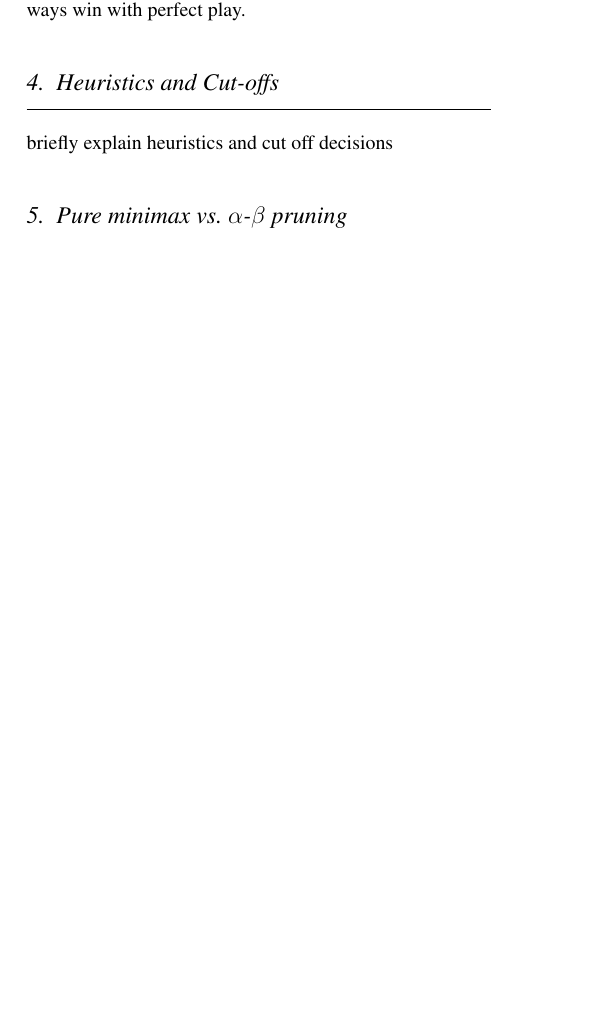
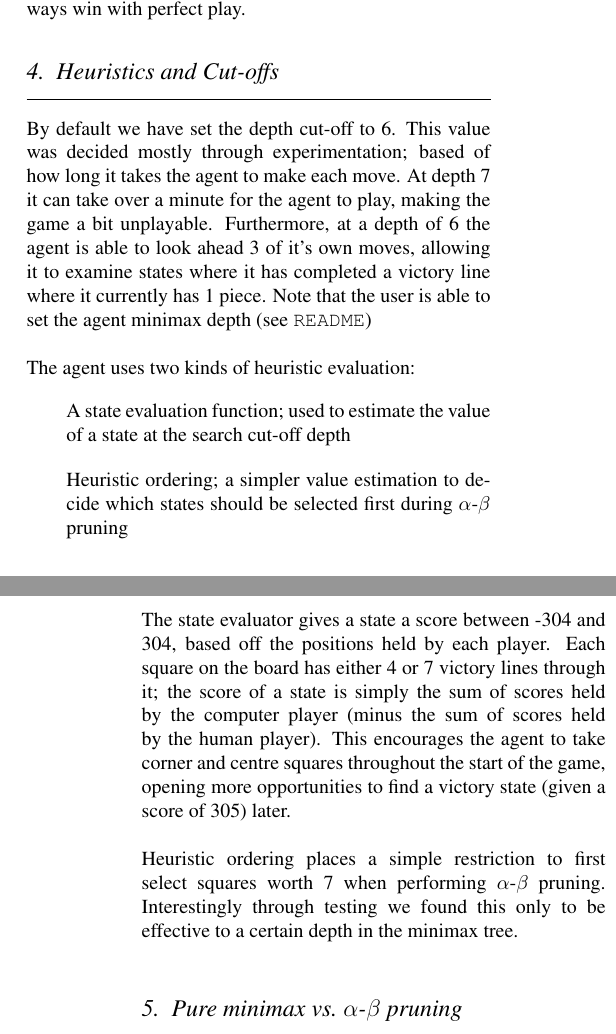
Before and after one commit to nelfin/4x4x4, a LaTeX document (report.tex): part of one column of page 2 of 3 before the commit and two parts of the columns of pages 2 and 3 of 3 after it, the two joined at a grey line, cut so that both start at the same text, the shorter picture padded with empty space. Compiled offline with pdfLaTeX.

Commit message:
Almost almost done
Just have to finish the summary and get tidbits from Josh and Andrew.
Comments are included where I need tidbits

```diff
--- a/report.tex
+++ b/report.tex
@@ -95,8 +95,29 @@ player has a winning strategy. It is however interesting to note that (in the pa
 mentioned above) Patashnik determined that the first player can always win with perfect play.
 
 \section{Heuristics and Cut-offs}
-briefly explain heuristics and cut off decisions
-
+By default we have set the depth cut-off to 6. This value was decided mostly
+through experimentation; based of how long it takes the agent to make each move.
+At depth 7 it can take over a minute for the agent to play, making the game a bit unplayable.
+Furthermore, at a depth of 6 the agent is able to look ahead 3 of it's own moves,
+allowing it to examine states where it has completed a victory line where it currently
+has 1 piece. Note that the user is able to set the agent minimax depth (see \texttt{README})\\\\
+The agent uses two kinds of heuristic evaluation:
+\begin{itemize}
+\item[] A state evaluation function; used to estimate the value of a state at the
+search cut-off depth
+\item[] Heuristic ordering; a simpler value estimation to decide which states
+should be selected first during $\alpha$-$\beta$ pruning
+\end{itemize}
+The state evaluator gives a state a score between -304 and 304, based off the positions held by
+each player. Each square on the board has either 4 or 7 victory lines through it; the
+score of a state is simply the sum of scores held by the computer player (minus the sum
+of scores held by the human player). This encourages the agent to take corner and centre
+squares throughout the start of the game, opening more opportunities to find a victory state
+(given a score of 305) later.\\\\
+Heuristic ordering places a simple restriction to first select squares worth 7
+when performing $\alpha$-$\beta$ pruning. Interestingly through testing we found
+this only to be effective to a certain depth in the minimax tree.
+%Josh^ 1 or 2 sentences explain this plz
 
 
 \section{Pure minimax vs.\ $\alpha$-$\beta$ pruning}
```
Also changed, not shown: report.tex (12 more changed lines).
